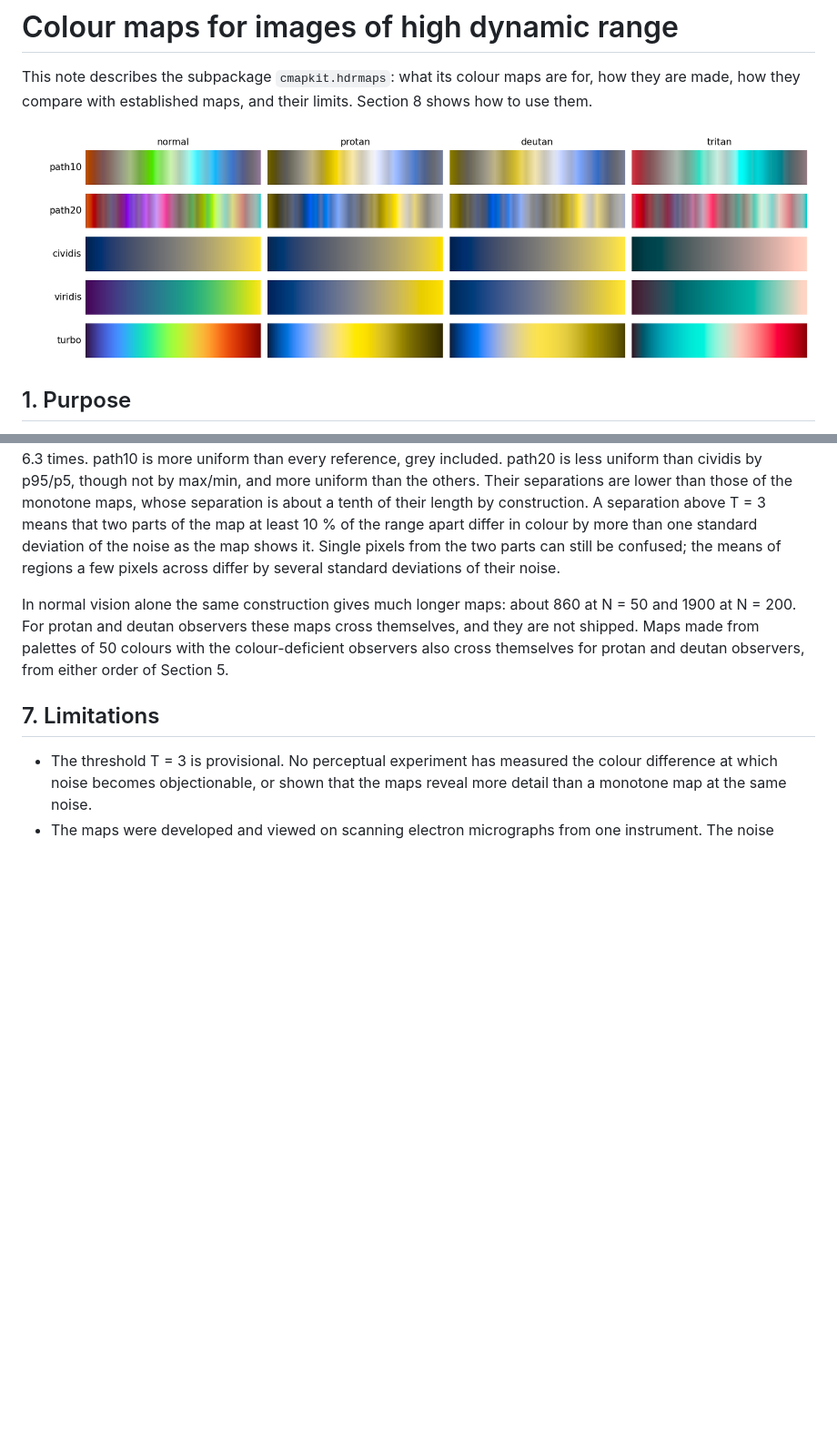
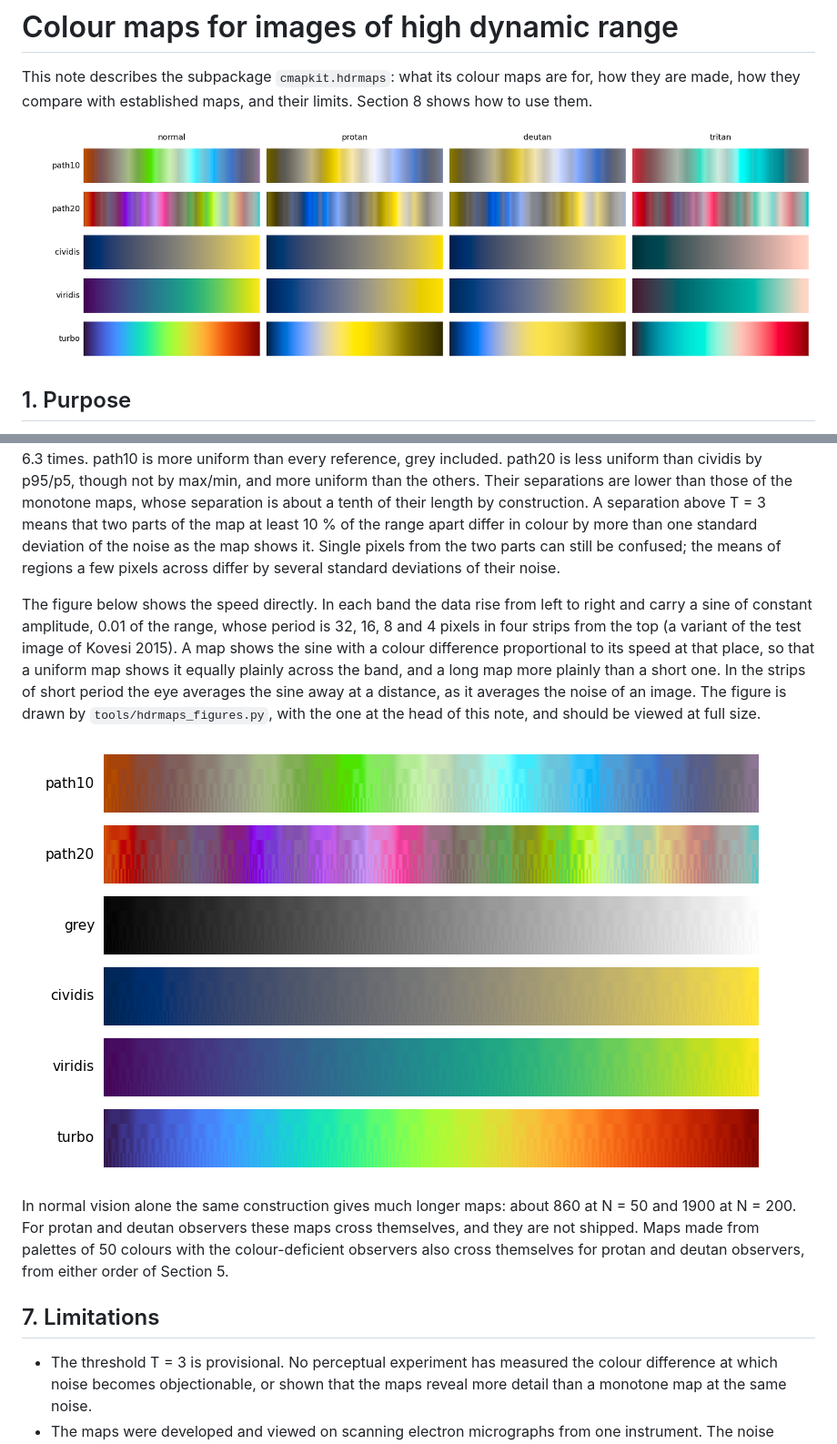
Before and after one commit to DavidLister/cmapkit, a Markdown page: docs/hdrmaps.md, 2 parts joined by grey strips. Shown at 91% size. Drawn GitHub-style; pictures changed too: docs/img/hdrmaps.png, docs/img/hdrmaps_ripple.png (added); blank space fills up the shorter version.

```diff
--- a/docs/hdrmaps.md
+++ b/docs/hdrmaps.md
@@ -198,6 +198,19 @@ noise as the map shows it. Single pixels from the two parts can still be
 confused; the means of regions a few pixels across differ by several
 standard deviations of their noise.
 
+The figure below shows the speed directly. In each band the data rise from
+left to right and carry a sine of constant amplitude, 0.01 of the range,
+whose period is 32, 16, 8 and 4 pixels in four strips from the top (a
+variant of the test image of Kovesi 2015). A map shows the sine with a
+colour difference proportional to its speed at that place, so that a
+uniform map shows it equally plainly across the band, and a long map more
+plainly than a short one. In the strips of short period the eye averages
+the sine away at a distance, as it averages the noise of an image. The
+figure is drawn by `tools/hdrmaps_figures.py`, with the one at the head of
+this note, and should be viewed at full size.
+
+![Small differences shown by each map: a ramp carrying a sine of constant amplitude, in strips of shorter period from the top of each band](img/hdrmaps_ripple.png)
+
 In normal vision alone the same construction gives much longer maps: about
 860 at N = 50 and 1900 at N = 200. For protan and deutan observers these
 maps cross themselves, and they are not shipped. Maps made from palettes of
```
Also changed, not shown: README.md (+32 -12 lines), 1 other file.
